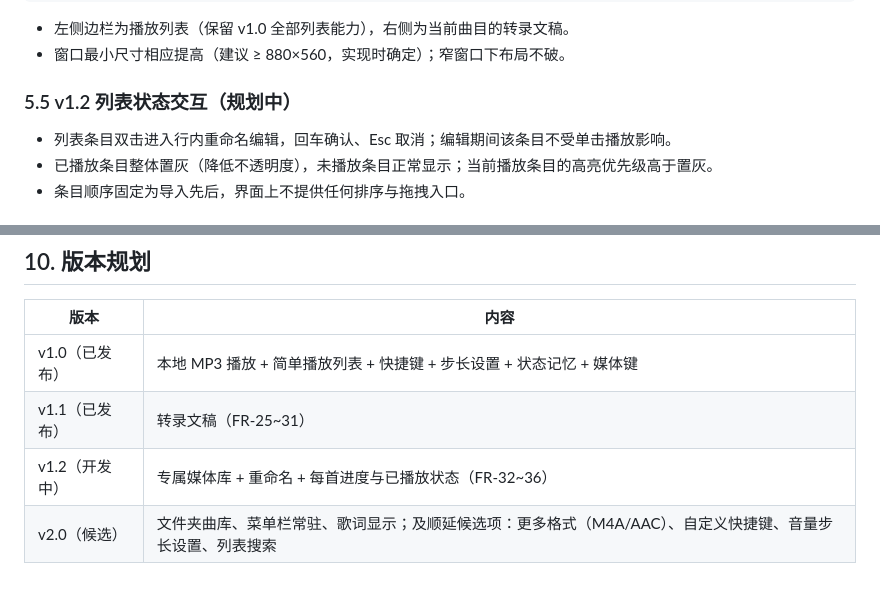
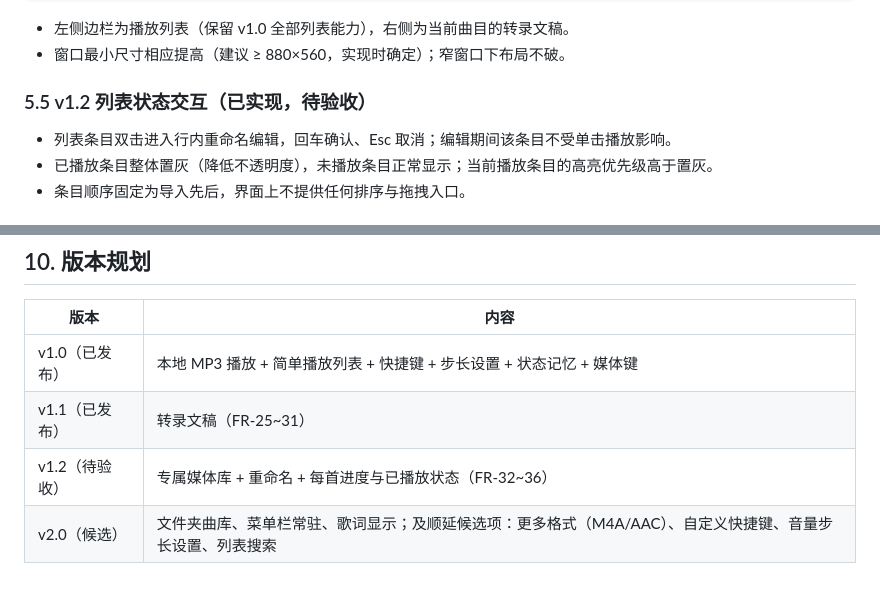
Before and after one commit to XiaoruiWang-SH/myPlayer, a Markdown page: docs/PRD.md, 2 parts joined by grey strips. Rendered like a GitHub page.

```diff
--- a/docs/PRD.md
+++ b/docs/PRD.md
@@ -203,7 +203,7 @@
 - 左侧边栏为播放列表（保留 v1.0 全部列表能力），右侧为当前曲目的转录文稿。
 - 窗口最小尺寸相应提高（建议 ≥ 880×560，实现时确定）；窄窗口下布局不破。
 
-### 5.5 v1.2 列表状态交互（规划中）
+### 5.5 v1.2 列表状态交互（已实现，待验收）
 
 - 列表条目双击进入行内重命名编辑，回车确认、Esc 取消；编辑期间该条目不受单击播放影响。
 - 已播放条目整体置灰（降低不透明度），未播放条目正常显示；当前播放条目的高亮优先级高于置灰。
@@ -287,5 +287,5 @@
 | --- | --- |
 | v1.0（已发布） | 本地 MP3 播放 + 简单播放列表 + 快捷键 + 步长设置 + 状态记忆 + 媒体键 |
 | v1.1（已发布） | 转录文稿（FR-25~31） |
-| v1.2（开发中） | 专属媒体库 + 重命名 + 每首进度与已播放状态（FR-32~36） |
+| v1.2（待验收） | 专属媒体库 + 重命名 + 每首进度与已播放状态（FR-32~36） |
 | v2.0（候选） | 文件夹曲库、菜单栏常驻、歌词显示；及顺延候选项：更多格式（M4A/AAC）、自定义快捷键、音量步长设置、列表搜索 |
```
Also changed, not shown: other parts of docs/PRD.md (+3 -3 lines), docs/PROGRESS.md (+2 -2 lines).
